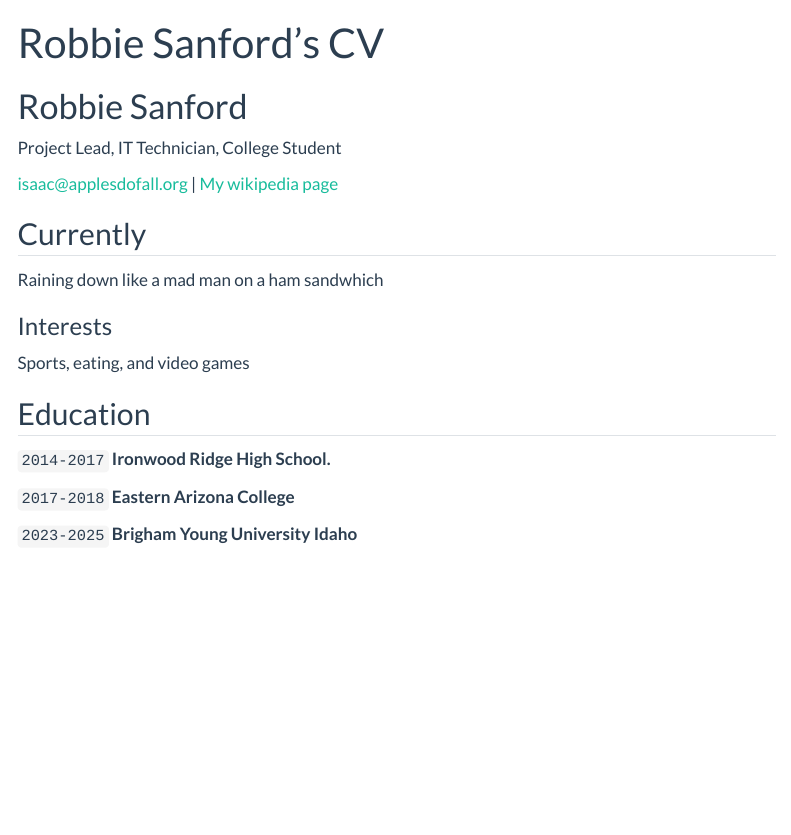
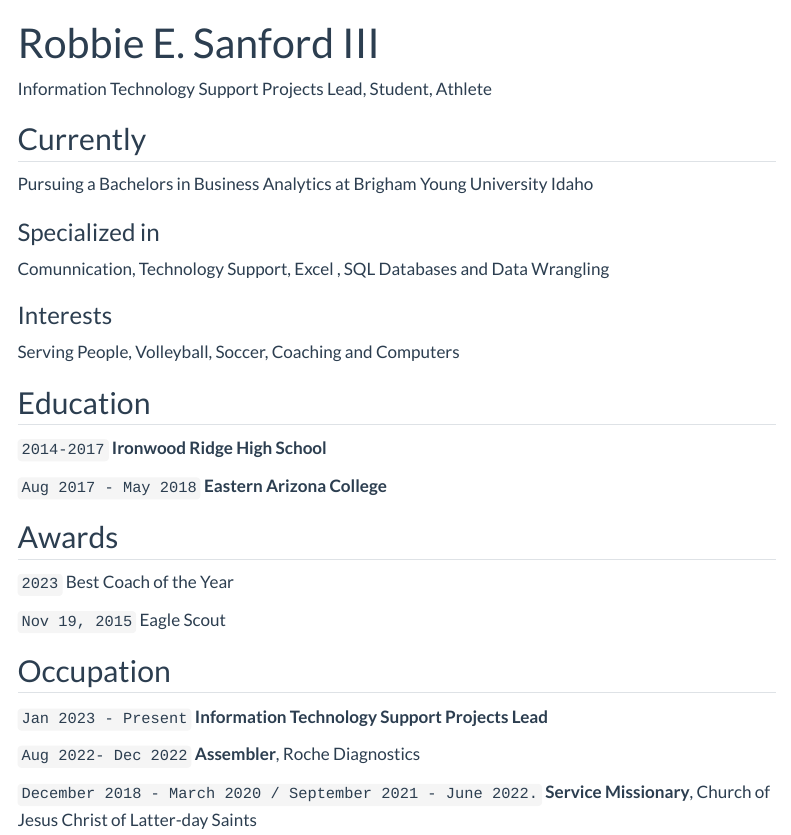
Before and after one commit to therobster15/therobster15.github.io, a Quarto document (resume.qmd): the page in a window 1100 px wide, from its top. Rendered offline with R 4.5, knitr and Pandoc in place of Quarto, with nearby package versions; menus at the side of the page are left out.

Commit message:
Update resume.qmd

```diff
--- a/resume.qmd
+++ b/resume.qmd
@@ -1,37 +1,51 @@
 ---
 layout: cv
-title: Robbie Sanford's CV
+title: Robbie E. Sanford III
 ---
-# Robbie Sanford
-Project Lead, IT Technician, College Student
-
-<div id="webaddress">
-<a href="isaac@applesdofall.org">isaac@applesdofall.org</a>
-| <a href="http://en.wikipedia.org/wiki/Isaac_Newton">My wikipedia page</a>
-</div>
+Information Technology Support Projects Lead, Student, Athlete
 
 
 ## Currently
 
-Raining down like a mad man on a ham sandwhich
+Pursuing a Bachelors in Business Analytics at Brigham Young University Idaho
 
+### Specialized in
+
+Comunnication, Technology Support, Excel , SQL Databases and Data Wrangling
 
 ### Interests
 
-Sports, eating, and video games
+Serving People, Volleyball, Soccer, Coaching and Computers
 
 
 ## Education
 
 `2014-2017`
-__Ironwood Ridge High School.__
+__Ironwood Ridge High School__
+
+`Aug 2017 - May 2018`
+__Eastern Arizona College__
 
 
-`2017-2018`
-__Eastern Arizona College__
+## Awards
 
-`2023-2025`
-__Brigham Young University Idaho__
+`2023`
+Best Coach of the Year
+
+`Nov 19, 2015`
+Eagle Scout
+
+## Occupation
+
+`Jan 2023 - Present`
+__Information Technology Support Projects Lead__
+
+`Aug 2022- Dec 2022`
+__Assembler__, Roche Diagnostics
+
+`December 2018 - March 2020 / September 2021 - June 2022.`
+__Service Missionary__, Church of Jesus Christ of Latter-day Saints
+
 
 
 <!-- ### Footer
```
